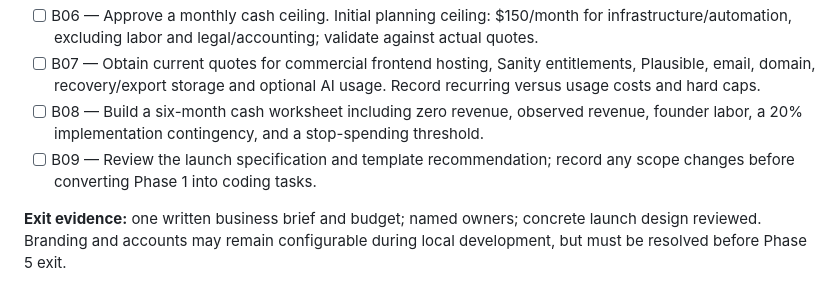
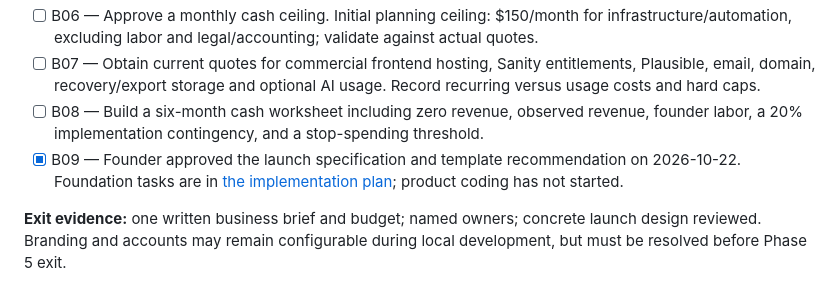
Before and after one commit to jienweng-news/news, a Markdown page: docs/plans/ai-crypto-publication-checklist.md, the part around the change. GitHub-like rendering.

Commit message:
docs: record design approval and plan editorial foundation

```diff
--- a/docs/plans/ai-crypto-publication-checklist.md
+++ b/docs/plans/ai-crypto-publication-checklist.md
@@ -38,7 +38,7 @@ Still proposed: English-first; one founder/editor; no reader accounts or paid me
 - [ ] B06 — Approve a monthly cash ceiling. Initial planning ceiling: $150/month for infrastructure/automation, excluding labor and legal/accounting; validate against actual quotes.
 - [ ] B07 — Obtain current quotes for commercial frontend hosting, Sanity entitlements, Plausible, email, domain, recovery/export storage and optional AI usage. Record recurring versus usage costs and hard caps.
 - [ ] B08 — Build a six-month cash worksheet including zero revenue, observed revenue, founder labor, a 20% implementation contingency, and a stop-spending threshold.
-- [ ] B09 — Review the launch specification and template recommendation; record any scope changes before converting Phase 1 into coding tasks.
+- [x] B09 — Founder approved the launch specification and template recommendation on 2026-10-22. Foundation tasks are in [the implementation plan](../superpowers/plans/2026-10-22-editorial-foundation.md); product coding has not started.
 
 **Exit evidence:** one written business brief and budget; named owners; concrete launch design reviewed. Branding and accounts may remain configurable during local development, but must be resolved before Phase 5 exit.
 
```
Also changed, not shown: 2 other files.
